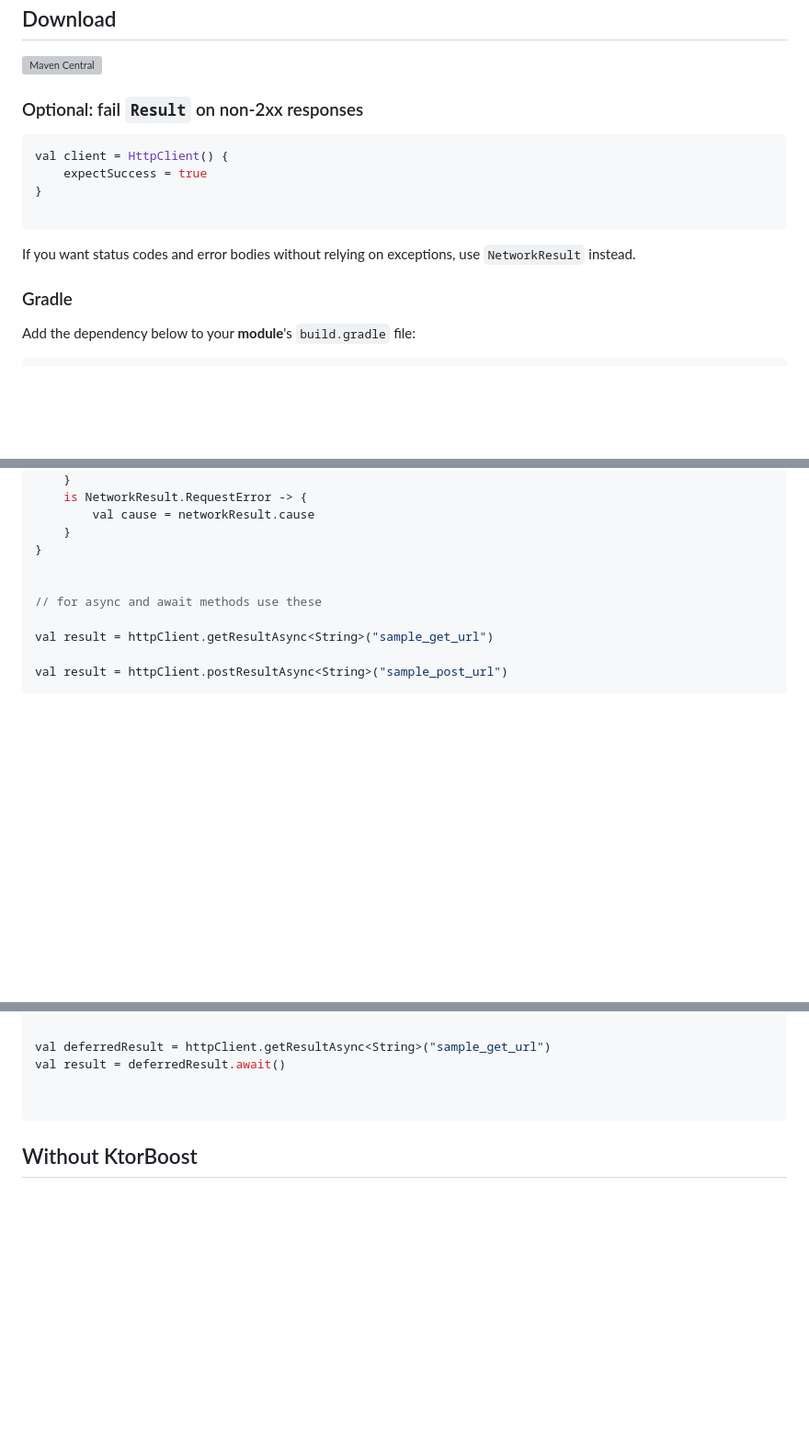
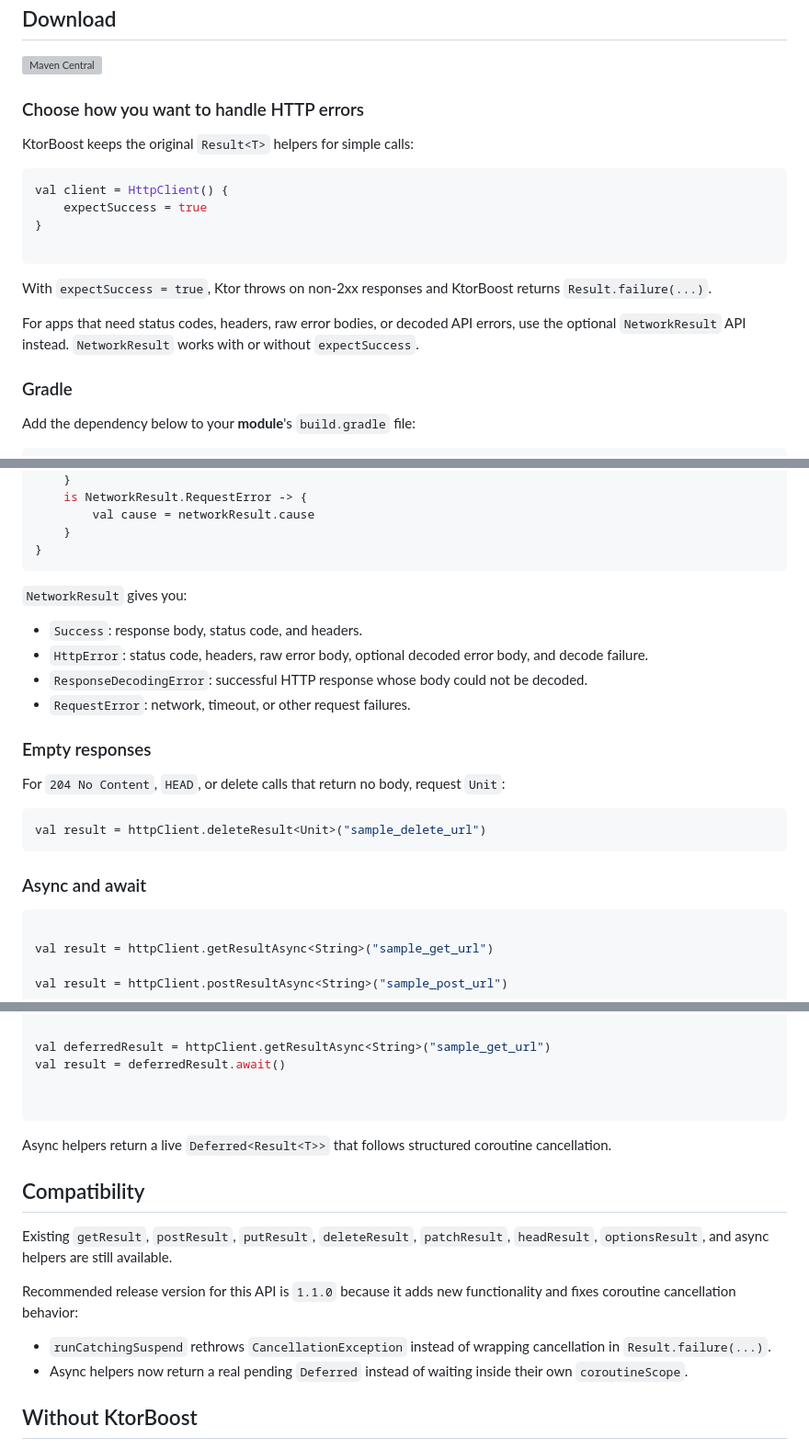
Before and after one commit to AndroidPoet/KtorBoost, a Markdown page: README.md, 3 parts joined by grey strips. Shown at 92% size. GitHub-like rendering; blank space fills up the shorter version; grey boxes are pictures that could not be loaded.

Commit message:
Document network result compatibility

````diff
--- a/README.md
+++ b/README.md
@@ -37,7 +37,9 @@ handling successes and errors clearer, simplifying error control in Ktor apps
 
 [![Maven Central](https://img.shields.io/maven-central/v/io.github.androidpoet/ktor-boost.svg?label=Maven%20Central)](https://search.maven.org/search?q=g:%22io.github.androidpoet%22%20AND%20a:%22ktor-boost%22)
 
-### Optional: fail `Result` on non-2xx responses
+### Choose how you want to handle HTTP errors
+
+KtorBoost keeps the original `Result<T>` helpers for simple calls:
 
 ```kotlin
 val client = HttpClient() {
@@ -46,8 +48,11 @@ val client = HttpClient() {
 
 ```
 
-If you want status codes and error bodies without relying on exceptions, use `NetworkResult`
-instead.
+With `expectSuccess = true`, Ktor throws on non-2xx responses and KtorBoost returns
+`Result.failure(...)`.
+
+For apps that need status codes, headers, raw error bodies, or decoded API errors, use the
+optional `NetworkResult` API instead. `NetworkResult` works with or without `expectSuccess`.
 
 ### Gradle
 
@@ -111,9 +121,26 @@ when (networkResult) {
         val cause = networkResult.cause
     }
 }
+```
 
+`NetworkResult` gives you:
 
-// for async and await methods use these
+- `Success`: response body, status code, and headers.
+- `HttpError`: status code, headers, raw error body, optional decoded error body, and decode failure.
+- `ResponseDecodingError`: successful HTTP response whose body could not be decoded.
+- `RequestError`: network, timeout, or other request failures.
+
+### Empty responses
+
+For `204 No Content`, `HEAD`, or delete calls that return no body, request `Unit`:
+
+```kotlin
+val result = httpClient.deleteResult<Unit>("sample_delete_url")
+```
+
+### Async and await
+
+```kotlin
 
 val result = httpClient.getResultAsync<String>("sample_get_url")
 
@@ -135,6 +162,22 @@ val result = deferredResult.await()
 
 
 ```
+
+Async helpers return a live `Deferred<Result<T>>` that follows structured coroutine
+cancellation.
+
+## Compatibility
+
+Existing `getResult`, `postResult`, `putResult`, `deleteResult`, `patchResult`, `headResult`,
+`optionsResult`, and async helpers are still available.
+
+Recommended release version for this API is `1.1.0` because it adds new functionality and fixes
+coroutine cancellation behavior:
+
+- `runCatchingSuspend` rethrows `CancellationException` instead of wrapping cancellation in
+  `Result.failure(...)`.
+- Async helpers now return a real pending `Deferred` instead of waiting inside their own
+  `coroutineScope`.
 
 ## Without KtorBoost
 
````
Also changed, not shown: other parts of README.md (+7 -2 lines).
